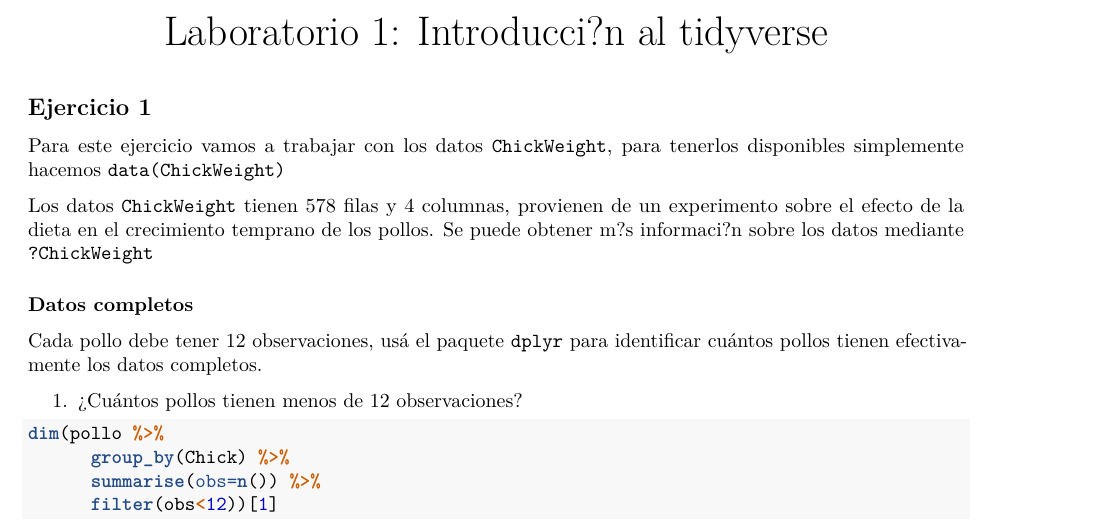
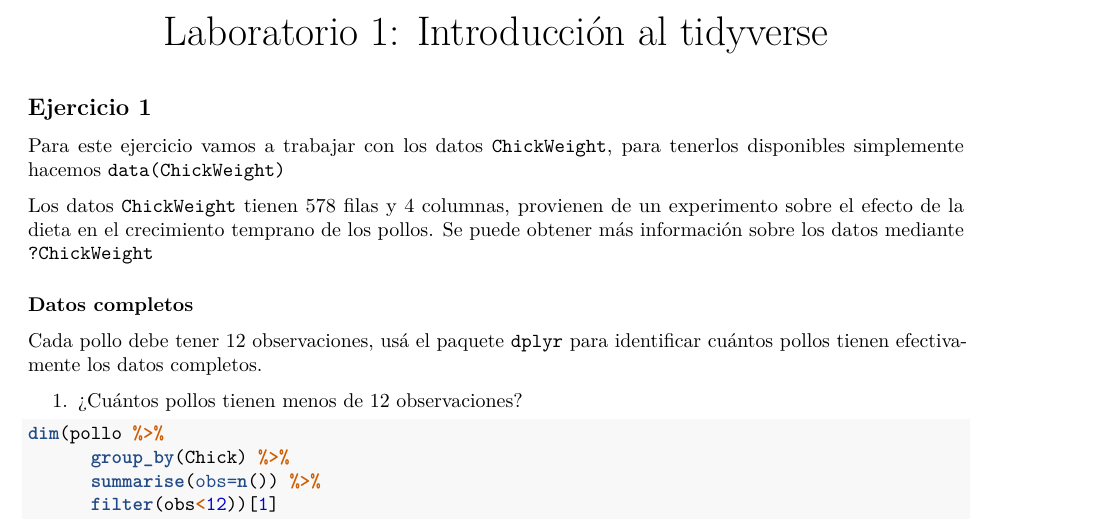
Before and after one commit to daczarne/inf2, an R Markdown document (Laboratorios/Laboratorio 1/lab1_actividad.Rmd): part of page 1 of 6, cut so that both start at the same text. The pictures show the output file Laboratorios/Laboratorio 1/lab1_actividad.pdf that the author committed with the source.

Commit message:
correccion encoding errors

````diff
--- a/Laboratorios/Laboratorio 1/lab1_actividad.Rmd
+++ b/Laboratorios/Laboratorio 1/lab1_actividad.Rmd
@@ -1,5 +1,5 @@
 ---
-title: "Laboratorio 1: Introducci?n al tidyverse"
+title: "Laboratorio 1: Introducción al tidyverse"
 output: pdf_document
 ---
 
@@ -11,9 +11,10 @@ pollo <- ChickWeight
 ```
 
 ## Ejercicio 1
+
 Para este ejercicio vamos a trabajar con los datos `ChickWeight`, para tenerlos disponibles simplemente hacemos `data(ChickWeight)`
 
-Los datos `ChickWeight` tienen 578 filas y 4 columnas, provienen de un experimento sobre el efecto de la dieta en el crecimiento temprano de los pollos. Se puede obtener m?s informaci?n sobre los datos mediante `?ChickWeight`
+Los datos `ChickWeight` tienen 578 filas y 4 columnas, provienen de un experimento sobre el efecto de la dieta en el crecimiento temprano de los pollos. Se puede obtener más información sobre los datos mediante `?ChickWeight`
 
 #### Datos completos
 
````
Also changed, not shown: Laboratorios/Laboratorio 1/lab1_actividad.pdf.
